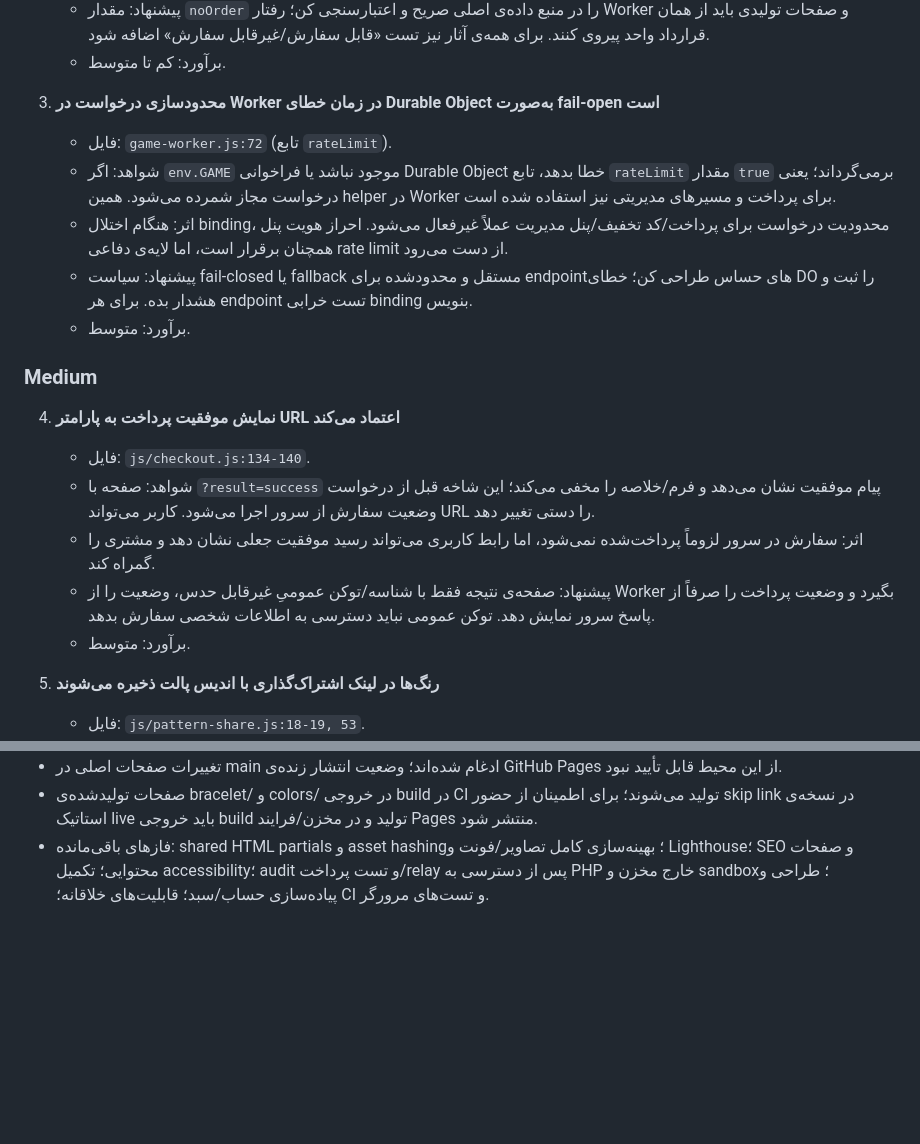
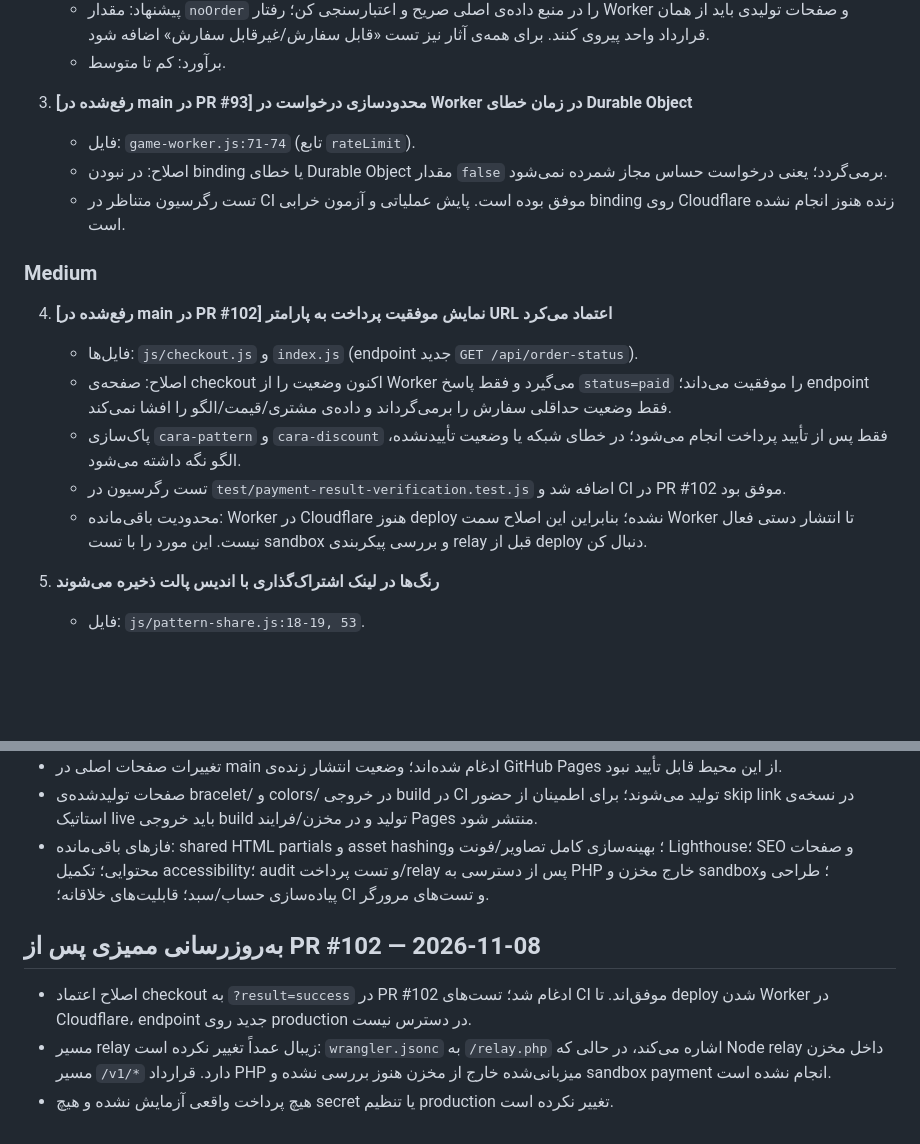
Before and after one commit to caraww/cara, a Markdown page: AUDIT.md, 2 parts joined by grey strips. GitHub-like rendering; blank space fills up the shorter version.

Commit message:
docs: reconcile audit with merged rate-limit and payment fixes

```diff
--- a/AUDIT.md
+++ b/AUDIT.md
@@ -35,21 +35,19 @@
    - پیشنهاد: مقدار `noOrder` را در منبع داده‌ی اصلی صریح و اعتبارسنجی کن؛ رفتار Worker و صفحات تولیدی باید از همان قرارداد واحد پیروی کنند. برای همه‌ی آثار نیز تست «قابل سفارش/غیرقابل سفارش» اضافه شود.
    - برآورد: کم تا متوسط.
 
-3. **محدودسازی درخواست در Worker در زمان خطای Durable Object به‌صورت fail-open است**
-   - فایل: `game-worker.js:72` (تابع `rateLimit`).
-   - شواهد: اگر `env.GAME` موجود نباشد یا فراخوانی Durable Object خطا بدهد، تابع `rateLimit` مقدار `true` برمی‌گرداند؛ یعنی درخواست مجاز شمرده می‌شود. همین helper در Worker برای پرداخت و مسیرهای مدیریتی نیز استفاده شده است.
-   - اثر: هنگام اختلال binding، محدودیت درخواست برای پرداخت/کد تخفیف/پنل مدیریت عملاً غیرفعال می‌شود. احراز هویت پنل همچنان برقرار است، اما لایه‌ی دفاعی rate limit از دست می‌رود.
-   - پیشنهاد: سیاست fail-closed یا fallback مستقل و محدودشده برای endpointهای حساس طراحی کن؛ خطای DO را ثبت و هشدار بده. برای هر endpoint تست خرابی binding بنویس.
-   - برآورد: متوسط.
+3. **[رفع‌شده در main در PR #93] محدودسازی درخواست در Worker در زمان خطای Durable Object**
+   - فایل: `game-worker.js:71-74` (تابع `rateLimit`).
+   - اصلاح: در نبودن binding یا خطای Durable Object مقدار `false` برمی‌گردد؛ یعنی درخواست حساس مجاز شمرده نمی‌شود.
+   - تست رگرسیون متناظر در CI موفق بوده است. پایش عملیاتی و آزمون خرابی binding روی Cloudflare زنده هنوز انجام نشده است.
 
 ### Medium
 
-4. **نمایش موفقیت پرداخت به پارامتر URL اعتماد می‌کند**
-   - فایل: `js/checkout.js:134-140`.
-   - شواهد: صفحه با `?result=success` پیام موفقیت نشان می‌دهد و فرم/خلاصه را مخفی می‌کند؛ این شاخه قبل از درخواست وضعیت سفارش از سرور اجرا می‌شود. کاربر می‌تواند URL را دستی تغییر دهد.
-   - اثر: سفارش در سرور لزوماً پرداخت‌شده نمی‌شود، اما رابط کاربری می‌تواند رسید موفقیت جعلی نشان دهد و مشتری را گمراه کند.
-   - پیشنهاد: صفحه‌ی نتیجه فقط با شناسه/توکن عمومیِ غیرقابل حدس، وضعیت را از Worker بگیرد و وضعیت پرداخت را صرفاً از پاسخ سرور نمایش دهد. توکن عمومی نباید دسترسی به اطلاعات شخصی سفارش بدهد.
-   - برآورد: متوسط.
+4. **[رفع‌شده در main در PR #102] نمایش موفقیت پرداخت به پارامتر URL اعتماد می‌کرد**
+   - فایل‌ها: `js/checkout.js` و `index.js` (endpoint جدید `GET /api/order-status`).
+   - اصلاح: صفحه‌ی checkout اکنون وضعیت را از Worker می‌گیرد و فقط پاسخ `status=paid` را موفقیت می‌داند؛ endpoint فقط وضعیت حداقلی سفارش را برمی‌گرداند و داده‌ی مشتری/قیمت/الگو را افشا نمی‌کند.
+   - پاک‌سازی `cara-pattern` و `cara-discount` فقط پس از تأیید پرداخت انجام می‌شود؛ در خطای شبکه یا وضعیت تأییدنشده، الگو نگه داشته می‌شود.
+   - تست رگرسیون در `test/payment-result-verification.test.js` اضافه شد و CI در PR #102 موفق بود.
+   - محدودیت باقی‌مانده: Worker در Cloudflare هنوز deploy نشده؛ بنابراین این اصلاح سمت Worker تا انتشار دستی فعال نیست. این مورد را با تست sandbox و بررسی پیکربندی relay قبل از deploy دنبال کن.
 
 5. **رنگ‌ها در لینک اشتراک‌گذاری با اندیس پالت ذخیره می‌شوند**
    - فایل: `js/pattern-share.js:18-19, 53`.
@@ -534,3 +532,10 @@
 - تغییرات صفحات اصلی در main ادغام شده‌اند؛ وضعیت انتشار زنده‌ی GitHub Pages از این محیط قابل تأیید نبود.
 - صفحات تولیدشده‌ی bracelet/ و colors/ در خروجی build در CI تولید می‌شوند؛ برای اطمینان از حضور skip link در نسخه‌ی استاتیک live باید خروجی build تولید و در مخزن/فرایند Pages منتشر شود.
 - فازهای باقی‌مانده: shared HTML partials و asset hashing؛ بهینه‌سازی کامل تصاویر/فونت و Lighthouse؛ SEO و صفحات محتوایی؛ تکمیل accessibility؛ audit و تست پرداخت/relay پس از دسترسی به PHP خارج مخزن و sandbox؛ طراحی و پیاده‌سازی حساب/سبد؛ قابلیت‌های خلاقانه؛ CI و تست‌های مرورگر.
+
+
+## به‌روزرسانی ممیزی پس از PR #102 — 2026-11-08
+
+- اصلاح اعتماد checkout به `?result=success` در PR #102 ادغام شد؛ تست‌های CI موفق‌اند. تا deploy شدن Worker در Cloudflare، endpoint جدید روی production در دسترس نیست.
+- مسیر relay زیبال عمداً تغییر نکرده است: `wrangler.jsonc` به `/relay.php` اشاره می‌کند، در حالی که Node relay داخل مخزن مسیر `/v1/*` دارد. قرارداد PHP میزبانی‌شده خارج از مخزن هنوز بررسی نشده و sandbox payment انجام نشده است.
+- هیچ پرداخت واقعی آزمایش نشده و هیچ secret یا تنظیم production تغییر نکرده است.
```
